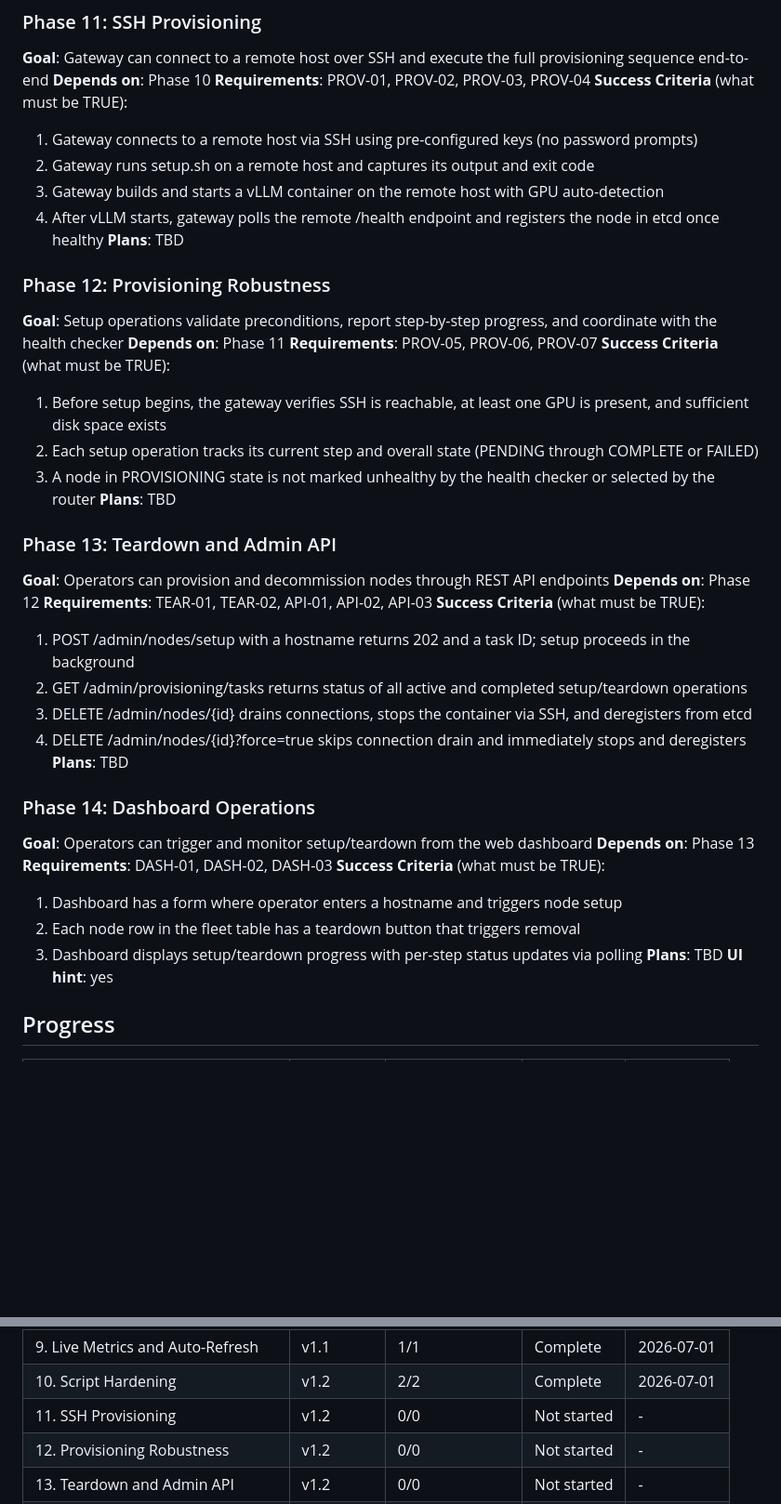
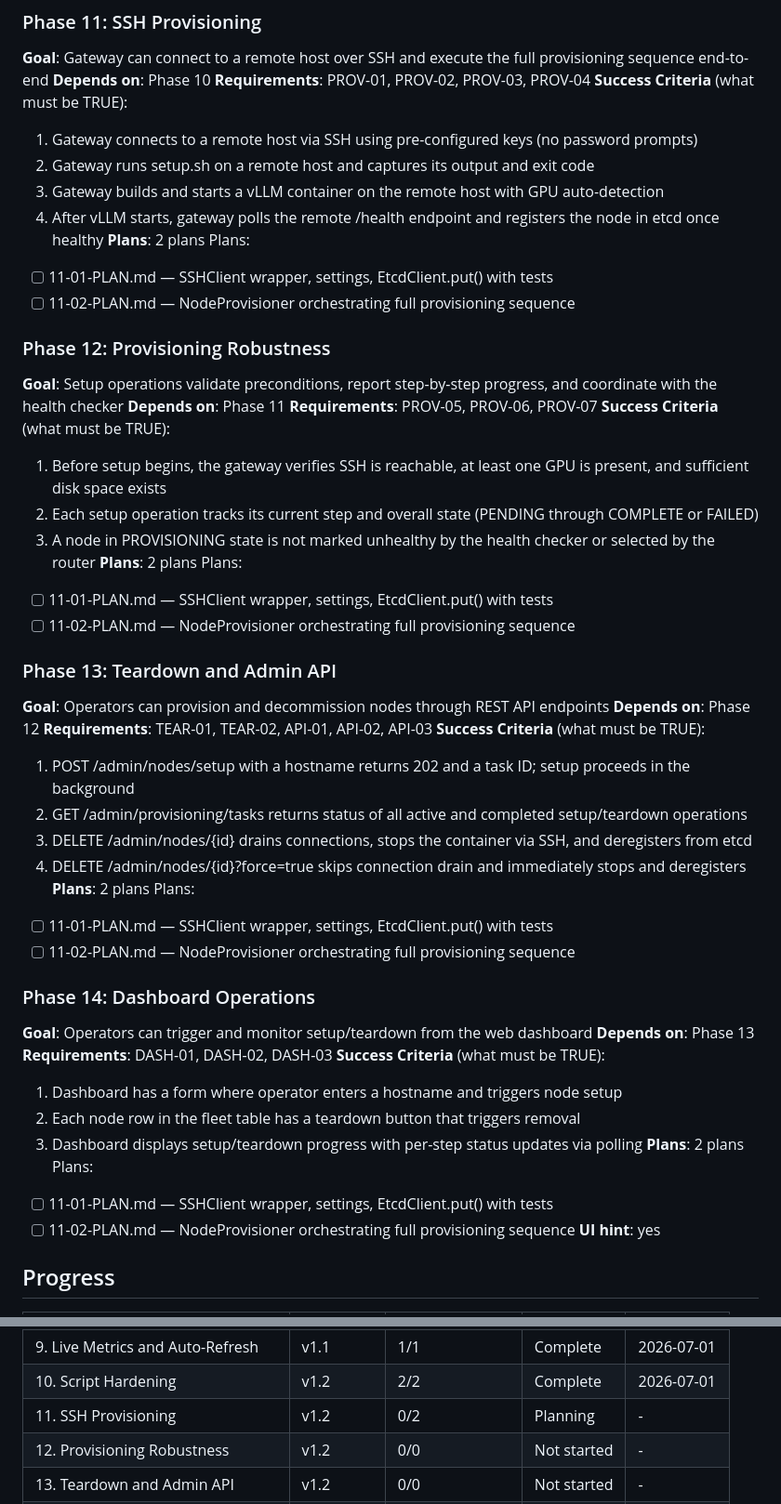
Before and after one commit to grafuls/qiip, a Markdown page: .planning/ROADMAP.md, 2 parts joined by grey strips. Shown at 93% size. GitHub-like rendering; blank space fills up the shorter version.

Commit message:
docs(11): create phase plans for SSH provisioning
Two plans: Plan 01 (wave 1) adds asyncssh dependency, SSHClient wrapper,
SSHSettings/ProvisioningSettings, and EtcdClient.put(). Plan 02 (wave 2)
creates NodeProvisioner orchestrating the full sequence.

Co-Authored-By: Claude Opus 4.6 (1M context) <noreply@anthropic.com>

```diff
--- a/.planning/ROADMAP.md
+++ b/.planning/ROADMAP.md
@@ -62,7 +62,10 @@ Plans:
   2. Gateway runs setup.sh on a remote host and captures its output and exit code
   3. Gateway builds and starts a vLLM container on the remote host with GPU auto-detection
   4. After vLLM starts, gateway polls the remote /health endpoint and registers the node in etcd once healthy
-**Plans**: TBD
+**Plans**: 2 plans
+Plans:
+- [ ] 11-01-PLAN.md — SSHClient wrapper, settings, EtcdClient.put() with tests
+- [ ] 11-02-PLAN.md — NodeProvisioner orchestrating full provisioning sequence
 
 ### Phase 12: Provisioning Robustness
 **Goal**: Setup operations validate preconditions, report step-by-step progress, and coordinate with the health checker
@@ -72,7 +75,10 @@ Plans:
   1. Before setup begins, the gateway verifies SSH is reachable, at least one GPU is present, and sufficient disk space exists
   2. Each setup operation tracks its current step and overall state (PENDING through COMPLETE or FAILED)
   3. A node in PROVISIONING state is not marked unhealthy by the health checker or selected by the router
-**Plans**: TBD
+**Plans**: 2 plans
+Plans:
+- [ ] 11-01-PLAN.md — SSHClient wrapper, settings, EtcdClient.put() with tests
+- [ ] 11-02-PLAN.md — NodeProvisioner orchestrating full provisioning sequence
 
 ### Phase 13: Teardown and Admin API
 **Goal**: Operators can provision and decommission nodes through REST API endpoints
@@ -83,7 +89,10 @@ Plans:
   2. GET /admin/provisioning/tasks returns status of all active and completed setup/teardown operations
   3. DELETE /admin/nodes/{id} drains connections, stops the container via SSH, and deregisters from etcd
   4. DELETE /admin/nodes/{id}?force=true skips connection drain and immediately stops and deregisters
-**Plans**: TBD
+**Plans**: 2 plans
+Plans:
+- [ ] 11-01-PLAN.md — SSHClient wrapper, settings, EtcdClient.put() with tests
+- [ ] 11-02-PLAN.md — NodeProvisioner orchestrating full provisioning sequence
 
 ### Phase 14: Dashboard Operations
 **Goal**: Operators can trigger and monitor setup/teardown from the web dashboard
@@ -93,7 +102,10 @@ Plans:
   1. Dashboard has a form where operator enters a hostname and triggers node setup
   2. Each node row in the fleet table has a teardown button that triggers removal
   3. Dashboard displays setup/teardown progress with per-step status updates via polling
-**Plans**: TBD
+**Plans**: 2 plans
+Plans:
+- [ ] 11-01-PLAN.md — SSHClient wrapper, settings, EtcdClient.put() with tests
+- [ ] 11-02-PLAN.md — NodeProvisioner orchestrating full provisioning sequence
 **UI hint**: yes
 
 ## Progress
@@ -110,7 +122,7 @@ Plans:
 | 8. Dashboard and Node Fleet | v1.1 | 2/2 | Complete | 2026-07-01 |
 | 9. Live Metrics and Auto-Refresh | v1.1 | 1/1 | Complete | 2026-07-01 |
 | 10. Script Hardening | v1.2 | 2/2 | Complete    | 2026-07-01 |
-| 11. SSH Provisioning | v1.2 | 0/0 | Not started | - |
+| 11. SSH Provisioning | v1.2 | 0/2 | Planning    | - |
 | 12. Provisioning Robustness | v1.2 | 0/0 | Not started | - |
 | 13. Teardown and Admin API | v1.2 | 0/0 | Not started | - |
 | 14. Dashboard Operations | v1.2 | 0/0 | Not started | - |
```
Also changed, not shown: 2 other files.
